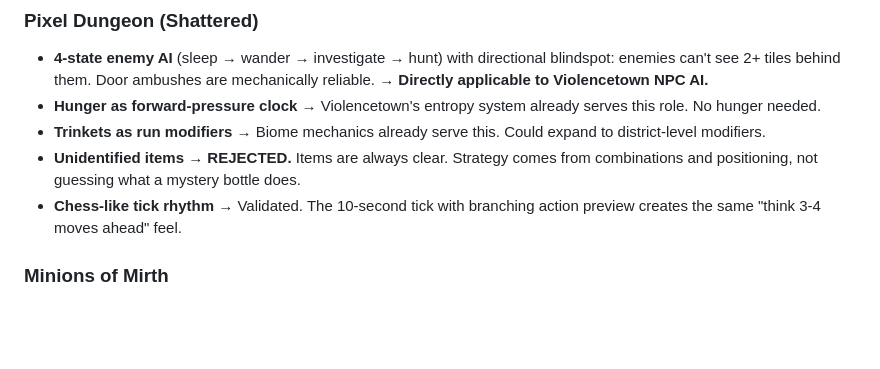
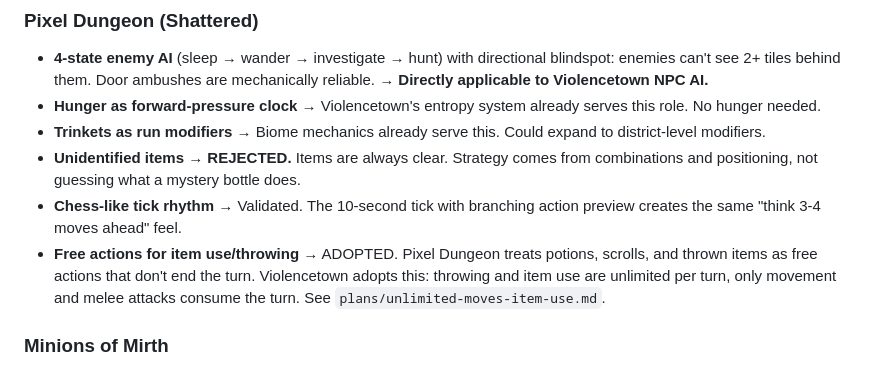
Before and after one commit to RussellDangerr/violencetown.github.io, a Markdown page: plans/game-research-findings.md, the part around the change. Rendered like a GitHub page; blank space fills up the shorter version.

```diff
--- a/plans/game-research-findings.md
+++ b/plans/game-research-findings.md
@@ -28,6 +28,7 @@ This document captures research findings and design decisions that emerged from
 - **Trinkets as run modifiers** → Biome mechanics already serve this. Could expand to district-level modifiers.
 - **Unidentified items** → **REJECTED.** Items are always clear. Strategy comes from combinations and positioning, not guessing what a mystery bottle does.
 - **Chess-like tick rhythm** → Validated. The 10-second tick with branching action preview creates the same "think 3-4 moves ahead" feel.
+- **Free actions for item use/throwing** → ADOPTED. Pixel Dungeon treats potions, scrolls, and thrown items as free actions that don't end the turn. Violencetown adopts this: throwing and item use are unlimited per turn, only movement and melee attacks consume the turn. See `plans/unlimited-moves-item-use.md`.
 
 ### Minions of Mirth
 - **Monster Realm** (kill enemies to unlock playing as them) → Evolved into the Origin Discovery System. Origins are found in the world, not unlocked by kill counts.
```
Also changed, not shown: plans/combat-health-system.md (+2 -1 lines), plans/unlimited-moves-item-use.md (added, +140 -0 lines).
